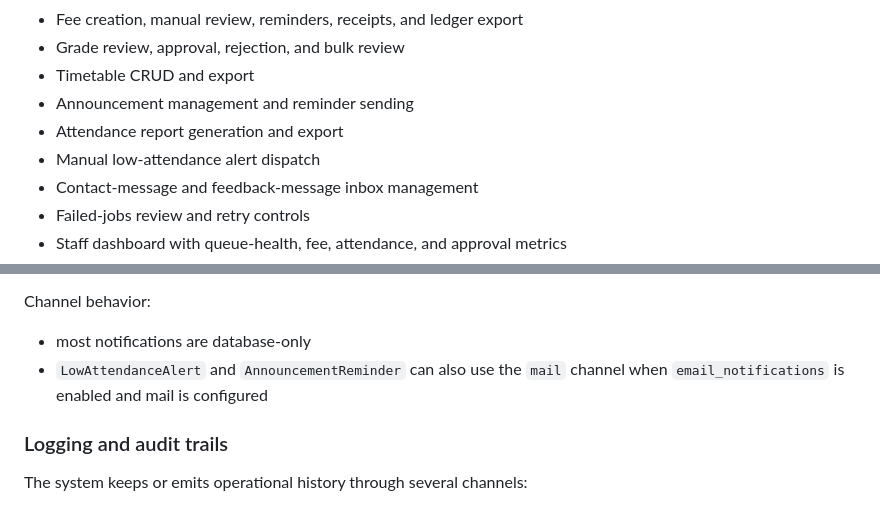
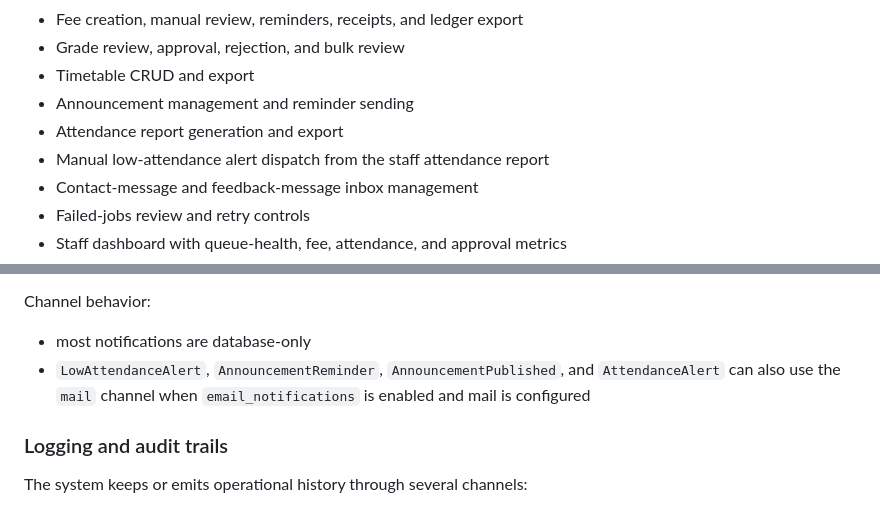
Before and after one commit to KyawMyoHtay1/academic-portal, a Markdown page: README.md, 2 parts joined by grey strips. Rendered like a GitHub page.

```diff
--- a/README.md
+++ b/README.md
@@ -87,7 +87,7 @@ This is not a minimal student portal. It is a full role-based academic operation
 - Timetable CRUD and export
 - Announcement management and reminder sending
 - Attendance report generation and export
-- Manual low-attendance alert dispatch
+- Manual low-attendance alert dispatch from the staff attendance report
 - Contact-message and feedback-message inbox management
 - Failed-jobs review and retry controls
 - Staff dashboard with queue-health, fee, attendance, and approval metrics
@@ -710,7 +715,7 @@ Current notification categories in `app/Notifications` include:
 Channel behavior:
 
 - most notifications are database-only
-- `LowAttendanceAlert` and `AnnouncementReminder` can also use the `mail` channel when `email_notifications` is enabled and mail is configured
+- `LowAttendanceAlert`, `AnnouncementReminder`, `AnnouncementPublished`, and `AttendanceAlert` can also use the `mail` channel when `email_notifications` is enabled and mail is configured
 
 ### Logging and audit trails
 
```
Also changed, not shown: other parts of README.md (+18 -5 lines).
